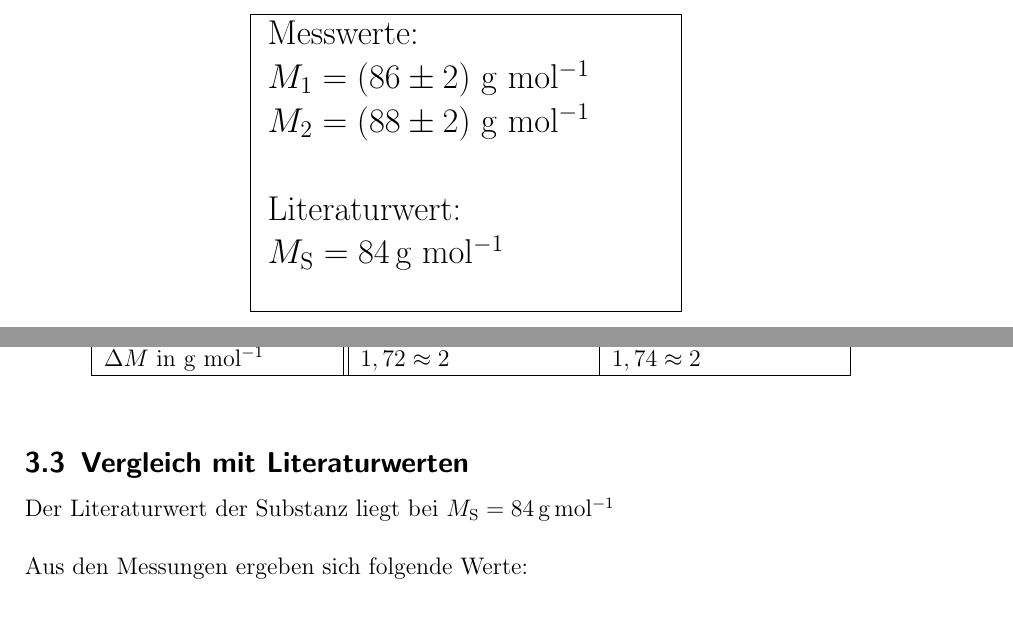
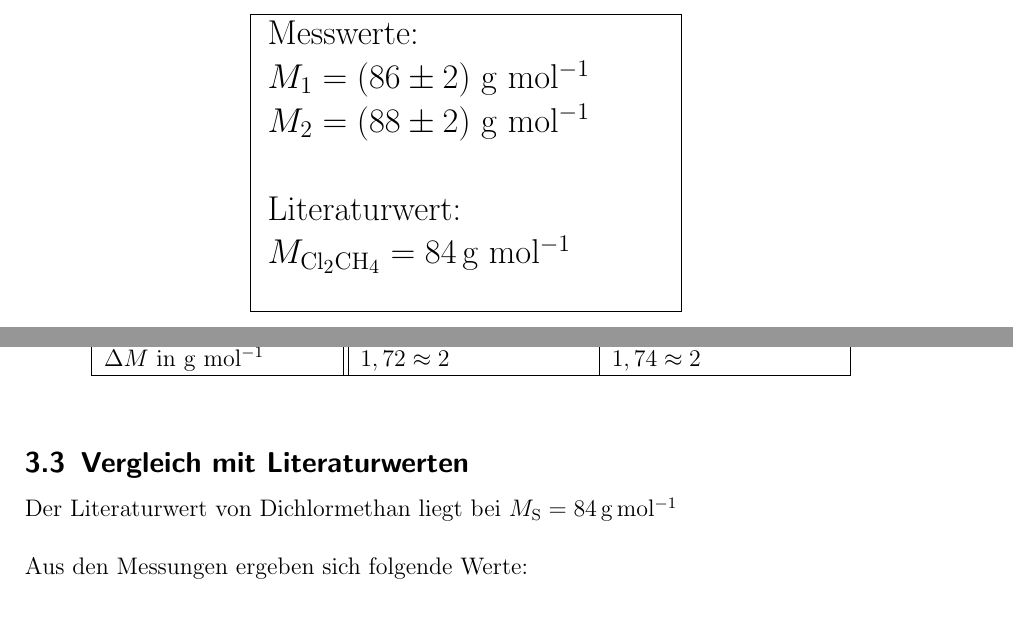
Before and after one commit to Anuk95/Molmassenbestimmung-V3, a LaTeX document (V3.tex): two parts of pages 1 and 5 of 7, joined at a grey line, cut so that both start at the same text. The pictures show the PDF file V3.pdf that the author committed with the source.

Commit message:
dichlormethan

```diff
--- a/V3.tex
+++ b/V3.tex
@@ -125,7 +125,7 @@ Assistentin: & Annemarie Kehl\\
    $M_2 = (88 \pm 2){~} \mathrm{g{~}mol^{-1}}$\\
 \\
 Literaturwert: \\
-$M_\mathrm{S} = 84\, \mathrm{g{~}mol^{-1}}$
+$M_\mathrm{Cl_2CH_4} = 84\, \mathrm{g{~}mol^{-1}}$
 
 
 
@@ -243,7 +243,7 @@ Mit $p = p_\mathrm{L}$ ergeben sich damit folgende Fehler:\\
 
 \subsection{Vergleich mit Literaturwerten}
 
-Der Literaturwert der Substanz liegt bei
+Der Literaturwert von Dichlormethan liegt bei
 $M_\mathrm{S} = 84\, \mathrm{g\,mol^{-1}}$
 \\
 
```
Also changed, not shown: V3.pdf, 2 other files.
